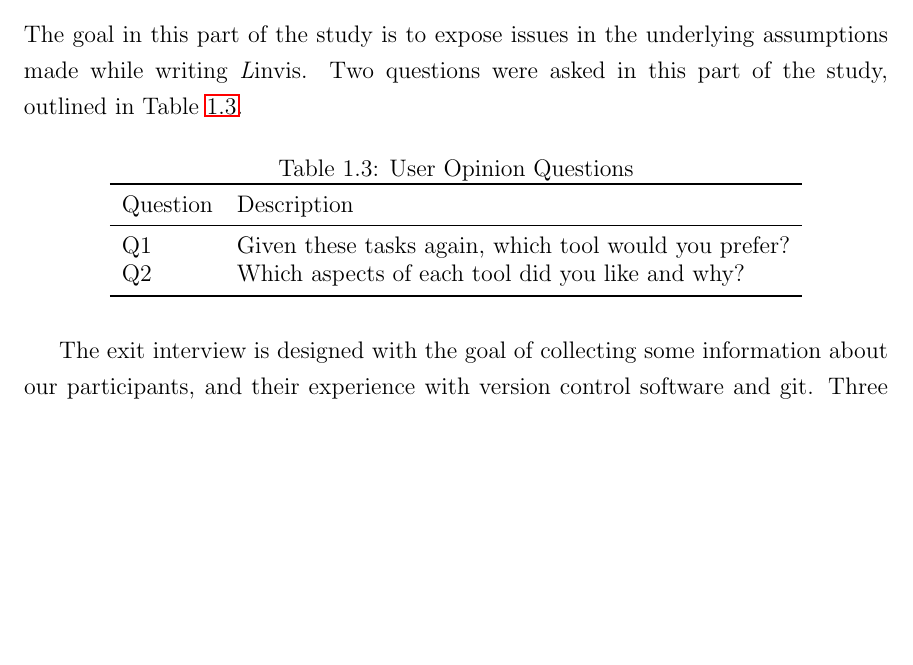
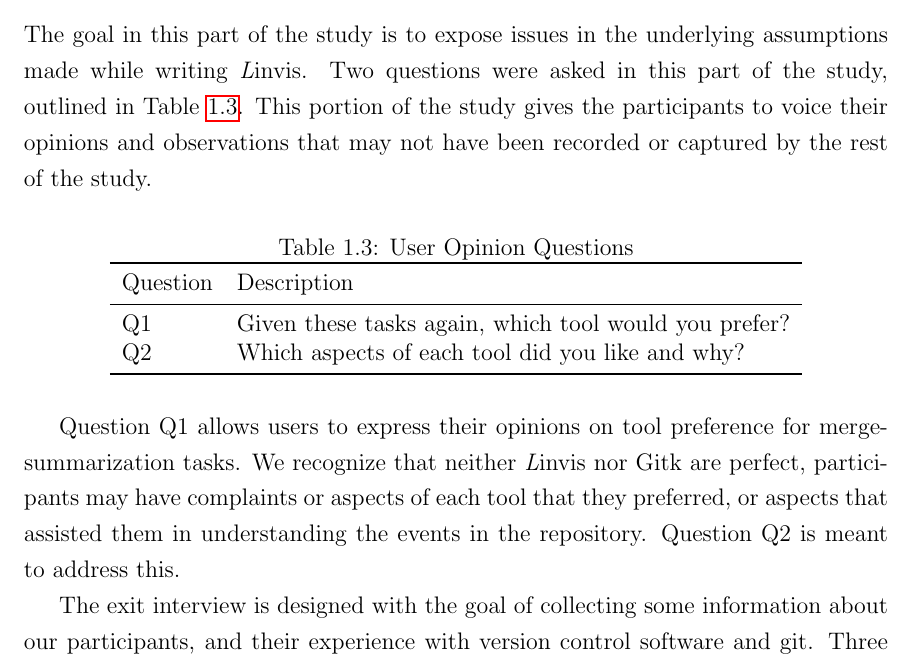
Before and after one commit to etcwilde/Thesis, a LaTeX thesis (thesis/thesis.tex, which reads thesis/chapters/Evaluation.tex): part of page 17 of 21, cut so that both start at the same text, the shorter picture padded with empty space. Compiled offline with pdfLaTeX.

Commit message:
Adding more details on user opinion section

```diff
--- a/thesis/chapters/Evaluation.tex
+++ b/thesis/chapters/Evaluation.tex
@@ -341,7 +341,10 @@ the log summary \textit{``ALSA: kernel docs: fix sound/core/
 
 The goal in this part of the study is to expose issues in the underlying
 assumptions made while writing \tool{}. Two questions were asked in this
-part of the study, outlined in Table~\ref{tab:opinion_questions}.
+part of the study, outlined in Table~\ref{tab:opinion_questions}. This
+portion of the study gives the participants to voice their opinions and
+observations that may not have been recorded or captured by the rest of
+the study.
 
 \begin{table}[htpb]
   \centering
@@ -357,6 +360,11 @@ part of the study, outlined in Table~\ref{tab:opinion_questions}.
   \end{tabulary}
 \end{table}
 
+Question Q1 allows users to express their opinions on tool preference
+for merge-summarization tasks. We recognize that neither \tool{} nor
+Gitk are perfect, participants may have complaints or aspects of each
+tool that they preferred, or aspects that assisted them in understanding
+the events in the repository. Question Q2 is meant to address this.
 
 The exit interview is designed with the goal of collecting some
 information about our participants, and their experience with version
```
